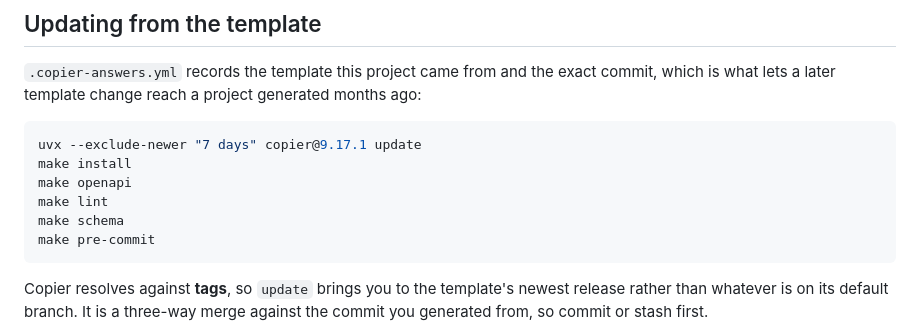
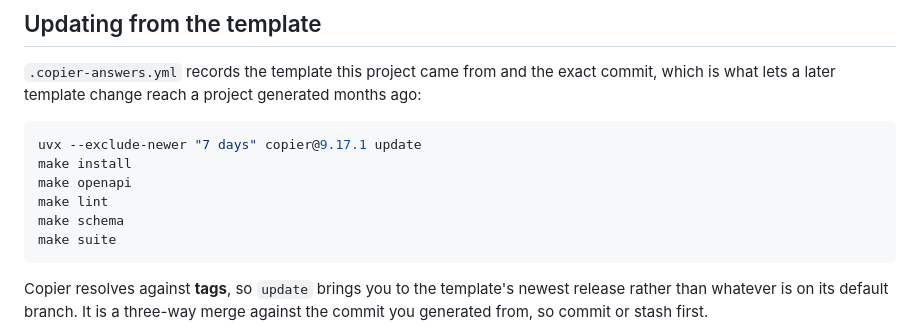
Before and after one commit to CodeMocsh/agent-ready-fullstack-ts-python, a Markdown page: template/docs/installation.md, the part around the change. GitHub-like rendering.

````diff
--- a/template/docs/installation.md
+++ b/template/docs/installation.md
@@ -77,7 +77,7 @@ make install
 make openapi
 make lint
 make schema
-make pre-commit
+make suite
 ```
 
 Copier resolves against **tags**, so `update` brings you to the template's newest release
````
Also changed, not shown: README.md (+1 -1 lines), docs/adr/0002-code-first-contract-with-committed-artifacts.md (+2 -2 lines).
